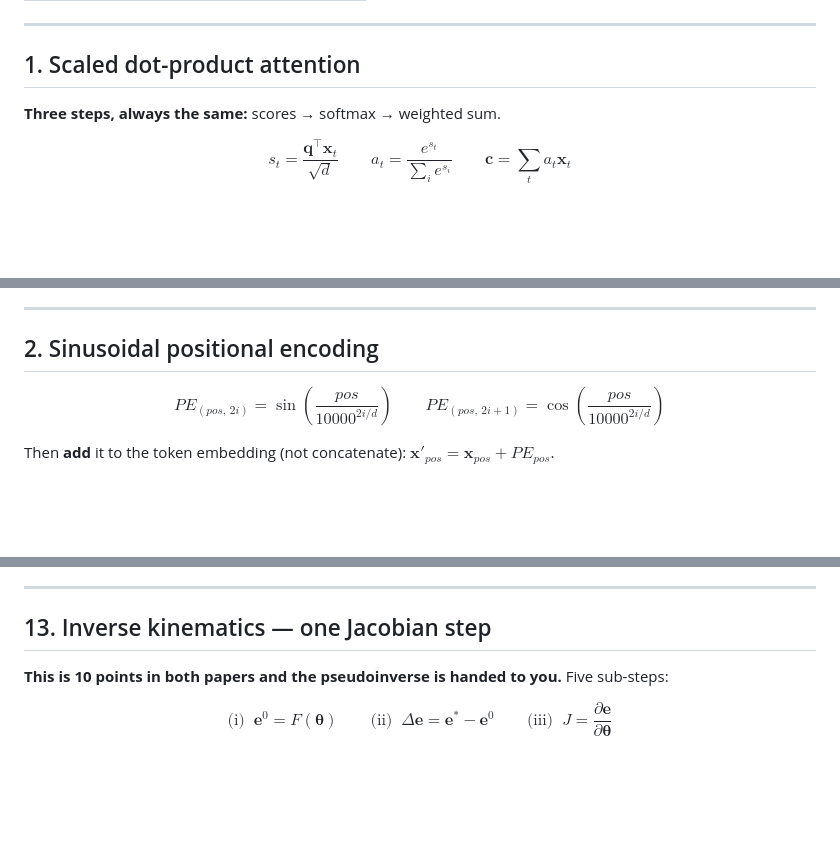
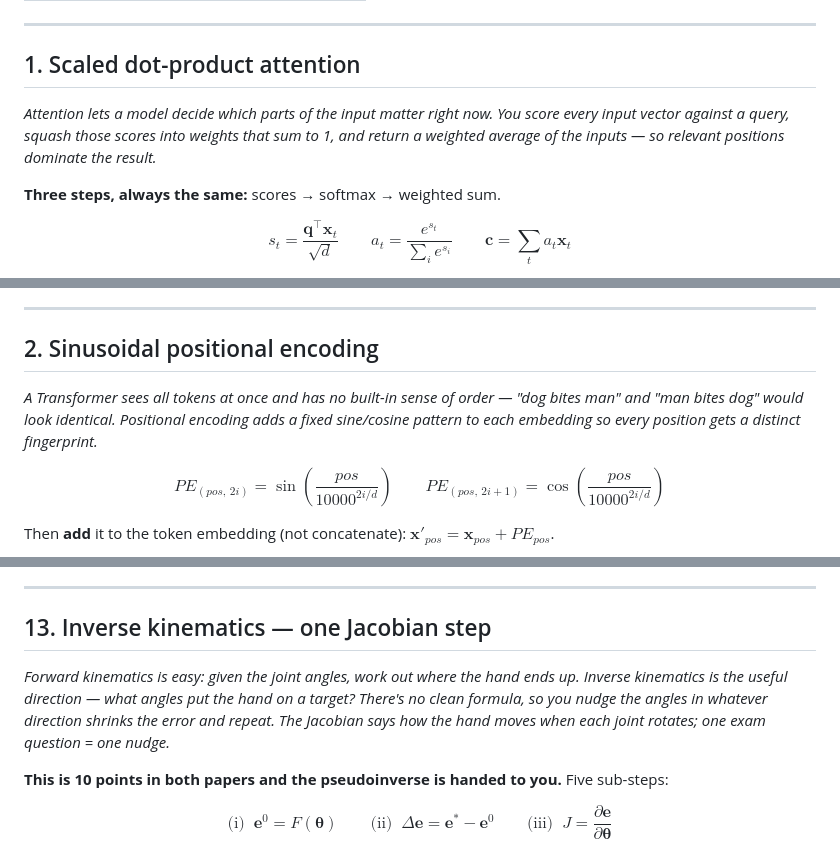
Before and after one commit to matteonu/ai-for-digital-characters, a Markdown page: cram/CALC_RECIPES.md, 3 parts joined by grey strips. Drawn GitHub-style; blank space fills up the shorter version.

```diff
--- a/cram/CALC_RECIPES.md
+++ b/cram/CALC_RECIPES.md
@@ -38,6 +38,10 @@ drill them once each in week 3, not before.
 ---
 
 ## 1. Scaled dot-product attention
+
+*Attention lets a model decide which parts of the input matter right now. You score every input vector
+against a query, squash those scores into weights that sum to 1, and return a weighted average of the
+inputs — so relevant positions dominate the result.*
 
 **Three steps, always the same:** scores → softmax → weighted sum.
 
@@ -82,6 +86,10 @@ arithmetic error; say so and continue. When keys and values aren't given separat
 
 ## 2. Sinusoidal positional encoding
 
+*A Transformer sees all tokens at once and has no built-in sense of order — "dog bites man" and "man
+bites dog" would look identical. Positional encoding adds a fixed sine/cosine pattern to each embedding
+so every position gets a distinct fingerprint.*
+
 $$
 PE_{(pos,\,2i)} = \sin\!\left(\frac{pos}{10000^{2i/d}}\right)
 \qquad
@@ -368,6 +412,11 @@ caught it — say this.
 ---
 
 ## 13. Inverse kinematics — one Jacobian step
+
+*Forward kinematics is easy: given the joint angles, work out where the hand ends up. Inverse kinematics
+is the useful direction — what angles put the hand on a target? There's no clean formula, so you nudge the
+angles in whatever direction shrinks the error and repeat. The Jacobian says how the hand moves when each
+joint rotates; one exam question = one nudge.*
 
 **This is 10 points in both papers and the pseudoinverse is handed to you.** Five sub-steps:
 
```
Also changed, not shown: other parts of cram/CALC_RECIPES.md (+51 -0 lines).
